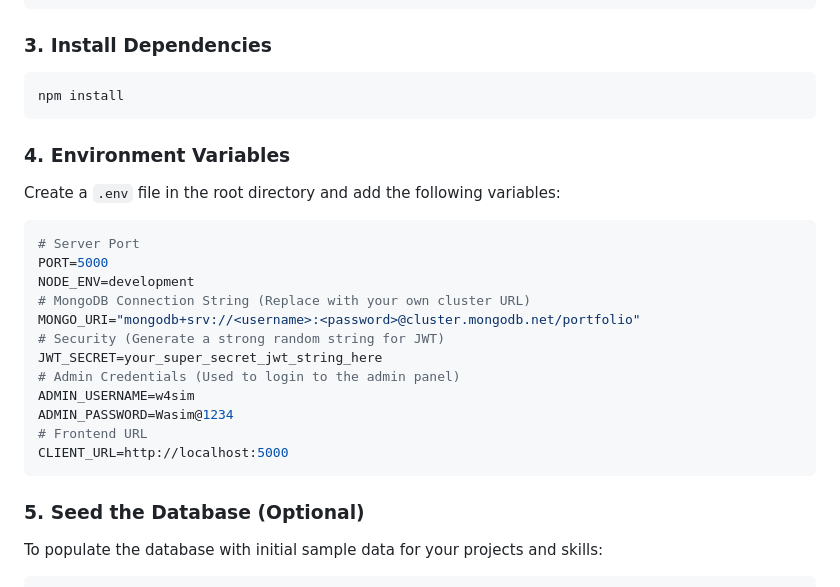
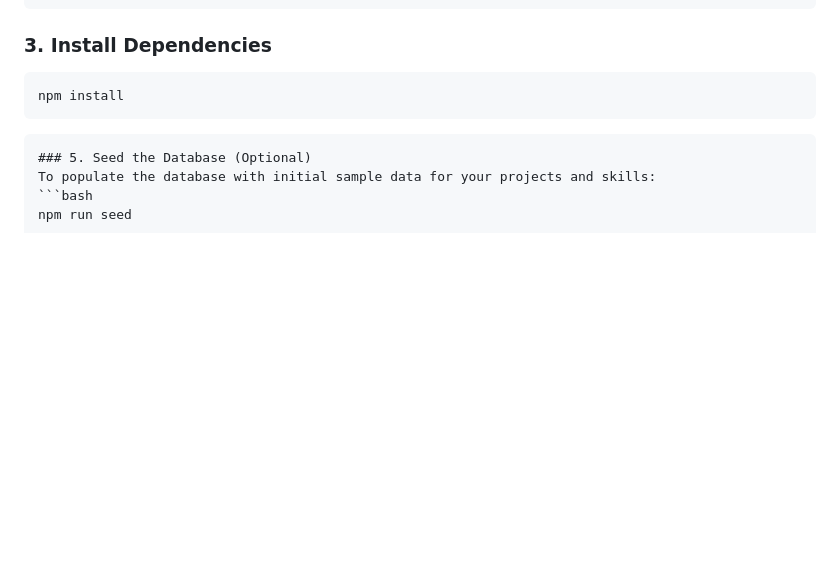
Before and after one commit to w4simg/Wasim-portfolio, a Markdown page: README.md, the part around the change. Rendered like a GitHub page; blank space fills up the shorter version.

Commit message:
Remove environment variables instructions
Removed environment variables section from README.

````diff
--- a/README.md
+++ b/README.md
@@ -27,21 +27,7 @@ cd portfolio
 ```bash
 npm install
 ```
-### 4. Environment Variables
-Create a `.env` file in the root directory and add the following variables:
-```env
-# Server Port
-PORT=5000
-NODE_ENV=development
-# MongoDB Connection String (Replace with your own cluster URL)
-MONGO_URI="mongodb+srv://<username>:<password>@cluster.mongodb.net/portfolio"
-# Security (Generate a strong random string for JWT)
-JWT_SECRET=your_super_secret_jwt_string_here
-# Admin Credentials (Used to login to the admin panel)
-ADMIN_USERNAME=w4sim
-ADMIN_PASSWORD=Wasim@1234
-# Frontend URL
-CLIENT_URL=http://localhost:5000
+
 ```
 ### 5. Seed the Database (Optional)
 To populate the database with initial sample data for your projects and skills:
````
